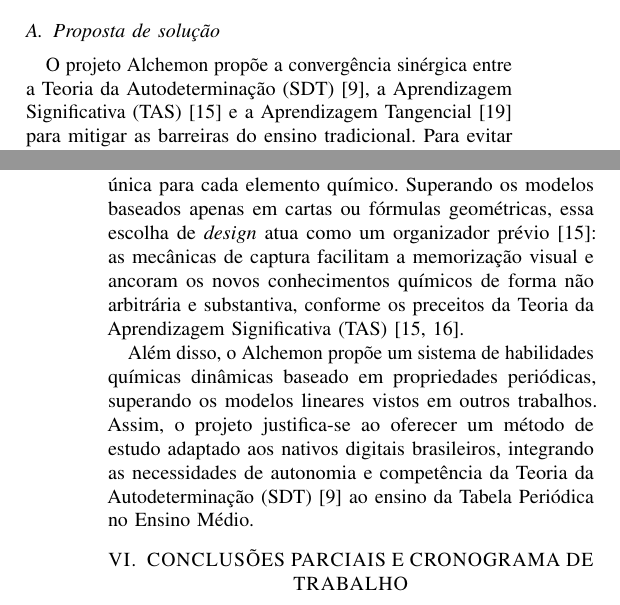
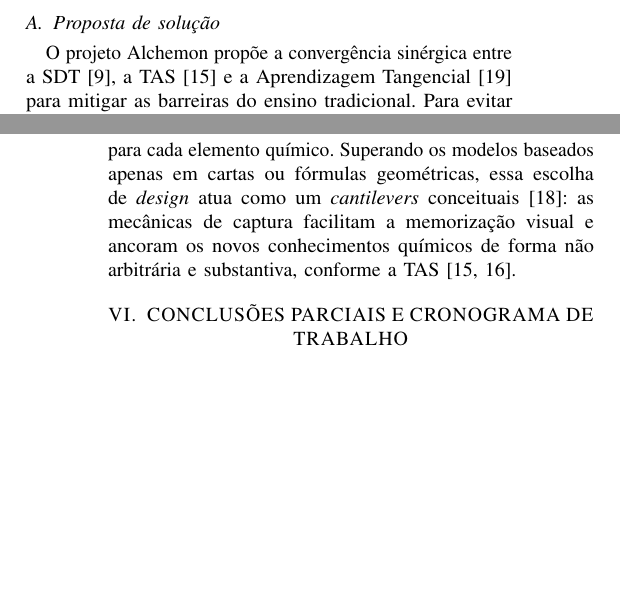
Before and after one commit to mnedel-ops/tcc, a LaTeX paper (Template_IEEE_UFN/main.tex, which reads Template_IEEE_UFN/sections/05_metodologia.tex): two parts of the columns of pages 4 and 5 of 7, joined at a grey line, cut so that both start at the same text, the shorter picture padded with empty space. Compiled offline with pdfLaTeX.

Commit message:
Update 05_metodologia.tex

```diff
--- a/Template_IEEE_UFN/sections/05_metodologia.tex
+++ b/Template_IEEE_UFN/sections/05_metodologia.tex
@@ -25,10 +25,8 @@
 Nesse panorama, o desenvolvimento do projeto Alchemon justifica-se como uma tentativa de mitigar essas barreiras por meio de um jogo sério \cite{Plass2020}. A proposta busca converter a passividade da recepção de conteúdo em uma experiência de descoberta ativa, utilizando a estética de captura de criaturas para transformar o estudo da Química em uma ferramenta estratégica de progressão e maestria.
 
 \subsection{Proposta de solução}
-O projeto Alchemon propõe a convergência sinérgica entre a Teoria da Autodeterminação (SDT) \cite{Ryan1985}, a Aprendizagem Significativa (TAS) \cite{Ausubel1963} e a Aprendizagem Tangencial \cite{Portnow2012} para mitigar as barreiras do ensino tradicional. Para evitar o fenômeno do \enquote{brócolis coberto de chocolate} \cite{Plass2020, Lorenzatti2020}, o jogo diferencia-se de abordagens educativas convencionais ao buscar uma sólida integração intrínseca (\textit{intrinsic integration}) \cite{Vahlo2023}. Assegura-se, assim, que as mecânicas lúdicas e o conteúdo científico sejam indissociáveis \cite{Plass2020}, de modo que as leis da Química não funcionem como obstáculos ou interrupções didáticas, mas constituam a própria lógica de interação e as condições de vitória do sistema \cite{Mozelius2017}.
+O projeto Alchemon propõe a convergência sinérgica entre a SDT \cite{Ryan1985}, a TAS \cite{Ausubel1963} e a Aprendizagem Tangencial \cite{Portnow2012} para mitigar as barreiras do ensino tradicional. Para evitar o fenômeno do \enquote{brócolis coberto de chocolate} \cite{Plass2020, Lorenzatti2020}, o jogo diferencia-se de abordagens educativas convencionais ao buscar uma sólida integração intrínseca (\textit{intrinsic integration}) \cite{Vahlo2023}. Assegura-se, assim, que as mecânicas lúdicas e o conteúdo científico sejam indissociáveis \cite{Plass2020}, de modo que as leis da Química não funcionem como obstáculos ou interrupções didáticas, mas constituam a própria lógica de interação e as condições de vitória do sistema \cite{Mozelius2017}.
 
 Sob essa lógica, a solução concentra-se em satisfazer as necessidades psicológicas de autonomia e competência por meio de \textit{feedbacks} de maestria \cite{Shi2016}, transformando o conteúdo acadêmico em uma ferramenta de empoderamento estratégico \cite{Plass2020, Shi2016}. Isso garante que o jogador busque voluntariamente informações técnicas para obter vantagens \textit{in-game} \cite{Vahlo2023}, convertendo o interesse espontâneo em desempenho acadêmico mensurável \cite{LimadaCostaJunior2022}.
 
-Para materializar esse engajamento, o projeto apoia-se na curiosidade inerente ao gênero \textit{Creature Capture} \cite{Portnow2012}, preenchendo uma lacuna teórica e estética identificada a partir dos trabalhos correlatos. Enquanto o \textit{ChemCraft} concentra-se em reações diretas e o \textit{ChemCaper} em um RPG tradicional, o Alchemon inova ao adotar uma estética de criaturas única para cada elemento químico. Superando os modelos baseados apenas em cartas ou fórmulas geométricas, essa escolha de \textit{design} atua como um organizador prévio \cite{Ausubel1963}: as mecânicas de captura facilitam a memorização visual e ancoram os novos conhecimentos químicos de forma não arbitrária e substantiva, conforme os preceitos da Teoria da Aprendizagem Significativa (TAS) \cite{Ausubel1963, Espirito2020}.
-
-Além disso, o Alchemon propõe um sistema de habilidades químicas dinâmicas baseado em propriedades periódicas, superando os modelos lineares vistos em outros trabalhos. Assim, o projeto justifica-se ao oferecer um método de estudo adaptado aos nativos digitais brasileiros, integrando as necessidades de autonomia e competência da Teoria da Autodeterminação (SDT) \cite{Ryan1985} ao ensino da Tabela Periódica no Ensino Médio.
+Para materializar esse engajamento, o projeto apoia-se na curiosidade inerente ao gênero \textit{Creature Capture} \cite{Portnow2012}, preenchendo uma lacuna teórica e estética identificada a partir dos trabalhos correlatos. Enquanto o \textit{ChemCraft} concentra-se em reações diretas e o \textit{ChemCaper} em um RPG tradicional, o Alchemon inova ao adotar uma estética de criaturas única para cada elemento químico. Superando os modelos baseados apenas em cartas ou fórmulas geométricas, essa escolha de \textit{design} atua como um \textit{cantilevers} conceituais \cite{Bryce2024}: as mecânicas de captura facilitam a memorização visual e ancoram os novos conhecimentos químicos de forma não arbitrária e substantiva, conforme a TAS \cite{Ausubel1963, Espirito2020}.
```
